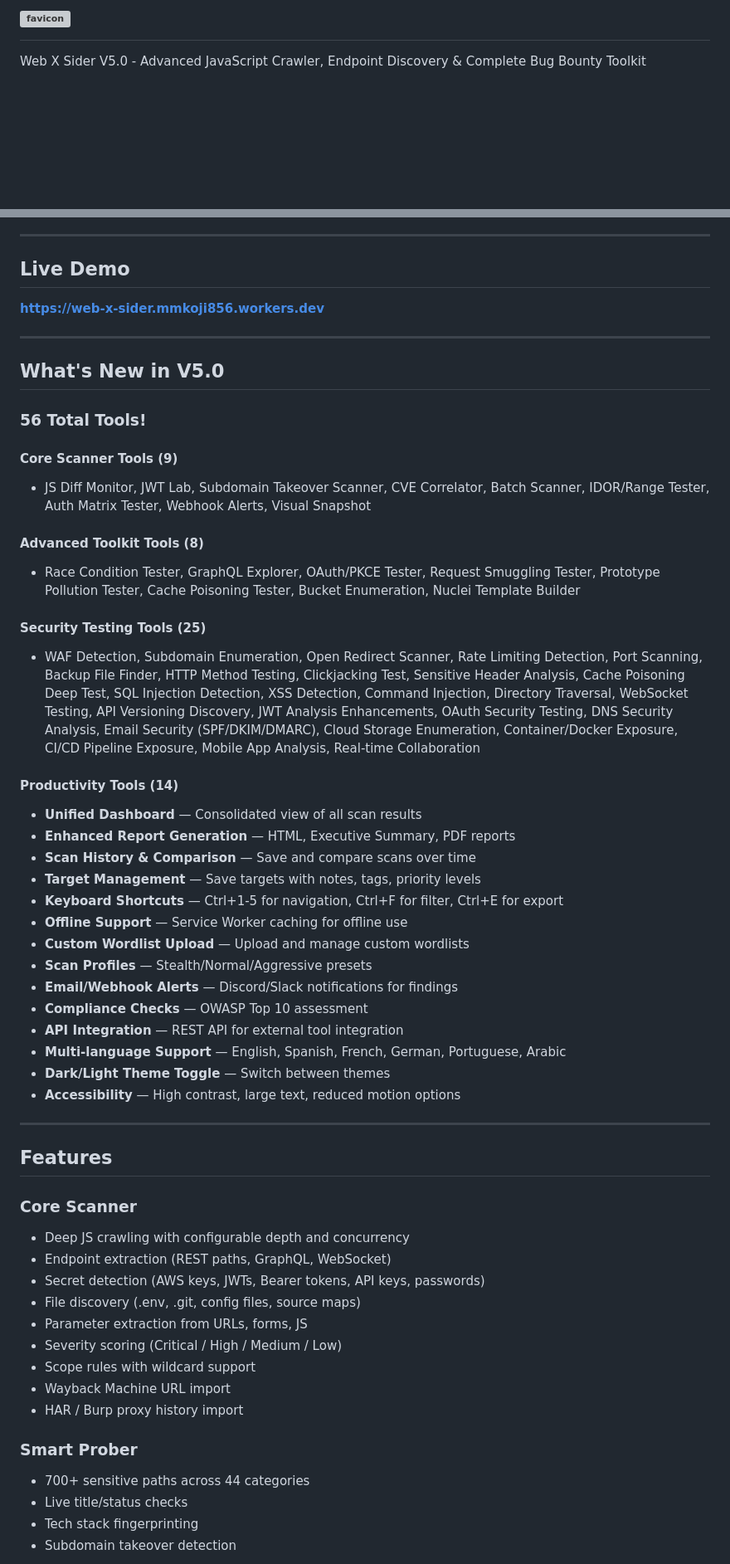
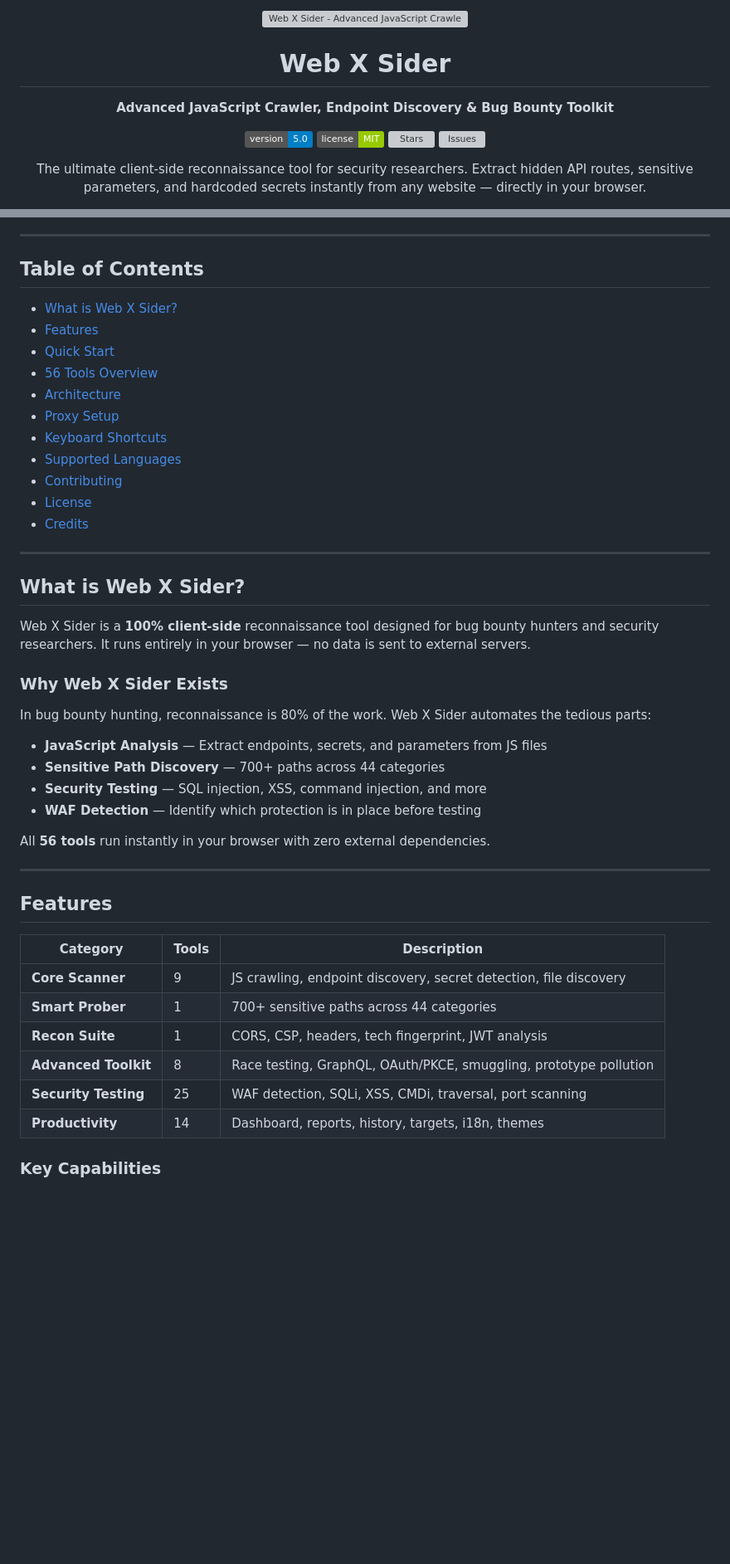
Before and after one commit to jojin1709/Web-X-Sider, a Markdown page: README.md, 2 parts joined by grey strips. Shown at 83% size. Rendered like a GitHub page; badges without logos; blank space fills up the shorter version; grey boxes are pictures that could not be loaded.

```diff
--- a/README.md
+++ b/README.md
@@ -1,2 +1,15 @@
-#  <img width="1254" height="1254" alt="favicon" src="https://github.com/user-attachments/assets/2e32121d-e68f-4561-82a1-8aef66bcbbf2" />
-Web X Sider V5.0 - Advanced JavaScript Crawler, Endpoint Discovery & Complete Bug Bounty Toolkit
+<div align="center">
+
+<img src="./Web-X-Sider-cover.png" alt="Web X Sider - Advanced JavaScript Crawler & Endpoint Discovery" width="100%">
+
+# Web X Sider
+
+**Advanced JavaScript Crawler, Endpoint Discovery & Bug Bounty Toolkit**
+
+[![Version](https://img.shields.io/badge/version-5.0-blue.svg)](https://github.com/jojin1709/Web-X-Sider)
+[![License](https://img.shields.io/badge/license-MIT-green.svg)](LICENSE)
+[![Stars](https://img.shields.io/github/stars/jojin1709/Web-X-Sider?style=social)](https://github.com/jojin1709/Web-X-Sider)
+[![Issues](https://img.shields.io/github/issues/jojin1709/Web-X-Sider)](https://github.com/jojin1709/Web-X-Sider/issues)
+
+The ultimate client-side reconnaissance tool for security researchers. Extract hidden API routes, sensitive parameters, and hardcoded secrets instantly from any website — directly in your browser.
+
@@ -3,59 +17,51 @@ Web X Sider V5.0 - Advanced JavaScript Crawler, Endpoint Discovery & Complete Bu
 
 ---
 
-## Live Demo
+</div>
 
-**[https://web-x-sider.mmkoji856.workers.dev](https://web-x-sider.mmkoji856.workers.dev)**
+## Table of Contents
+
+- [What is Web X Sider?](#what-is-web-x-sider)
+- [Features](#features)
+- [Quick Start](#quick-start)
+- [56 Tools Overview](#56-tools-overview)
+- [Architecture](#architecture)
+- [Proxy Setup](#proxy-setup)
+- [Keyboard Shortcuts](#keyboard-shortcuts)
+- [Supported Languages](#supported-languages)
+- [Contributing](#contributing)
+- [License](#license)
+- [Credits](#credits)
 
 ---
 
-## What's New in V5.0
+## What is Web X Sider?
 
-### 56 Total Tools!
+Web X Sider is a **100% client-side** reconnaissance tool designed for bug bounty hunters and security researchers. It runs entirely in your browser — no data is sent to external servers.
 
-#### Core Scanner Tools (9)
-- JS Diff Monitor, JWT Lab, Subdomain Takeover Scanner, CVE Correlator, Batch Scanner, IDOR/Range Tester, Auth Matrix Tester, Webhook Alerts, Visual Snapshot
+### Why Web X Sider Exists
 
-#### Advanced Toolkit Tools (8)
-- Race Condition Tester, GraphQL Explorer, OAuth/PKCE Tester, Request Smuggling Tester, Prototype Pollution Tester, Cache Poisoning Tester, Bucket Enumeration, Nuclei Template Builder
+In bug bounty hunting, reconnaissance is 80% of the work. Web X Sider automates the tedious parts:
 
-#### Security Testing Tools (25)
-- WAF Detection, Subdomain Enumeration, Open Redirect Scanner, Rate Limiting Detection, Port Scanning, Backup File Finder, HTTP Method Testing, Clickjacking Test, Sensitive Header Analysis, Cache Poisoning Deep Test, SQL Injection Detection, XSS Detection, Command Injection, Directory Traversal, WebSocket Testing, API Versioning Discovery, JWT Analysis Enhancements, OAuth Security Testing, DNS Security Analysis, Email Security (SPF/DKIM/DMARC), Cloud Storage Enumeration, Container/Docker Exposure, CI/CD Pipeline Exposure, Mobile App Analysis, Real-time Collaboration
+- **JavaScript Analysis** — Extract endpoints, secrets, and parameters from JS files
+- **Sensitive Path Discovery** — 700+ paths across 44 categories
+- **Security Testing** — SQL injection, XSS, command injection, and more
+- **WAF Detection** — Identify which protection is in place before testing
 
-#### Productivity Tools (14)
-- **Unified Dashboard** — Consolidated view of all scan results
-- **Enhanced Report Generation** — HTML, Executive Summary, PDF reports
-- **Scan History & Comparison** — Save and compare scans over time
-- **Target Management** — Save targets with notes, tags, priority levels
-- **Keyboard Shortcuts** — Ctrl+1-5 for navigation, Ctrl+F for filter, Ctrl+E for export
-- **Offline Support** — Service Worker caching for offline use
-- **Custom Wordlist Upload** — Upload and manage custom wordlists
-- **Scan Profiles** — Stealth/Normal/Aggressive presets
-- **Email/Webhook Alerts** — Discord/Slack notifications for findings
-- **Compliance Checks** — OWASP Top 10 assessment
-- **API Integration** — REST API for external tool integration
-- **Multi-language Support** — English, Spanish, French, German, Portuguese, Arabic
-- **Dark/Light Theme Toggle** — Switch between themes
-- **Accessibility** — High contrast, large text, reduced motion options
+All **56 tools** run instantly in your browser with zero external dependencies.
 
 ---
 
 ## Features
 
-### Core Scanner
-- Deep JS crawling with configurable depth and concurrency
-- Endpoint extraction (REST paths, GraphQL, WebSocket)
-- Secret detection (AWS keys, JWTs, Bearer tokens, API keys, passwords)
-- File discovery (.env, .git, config files, source maps)
-- Parameter extraction from URLs, forms, JS
-- Severity scoring (Critical / High / Medium / Low)
-- Scope rules with wildcard support
-- Wayback Machine URL import
-- HAR / Burp proxy history import
+| Category | Tools | Description |
+|----------|-------|-------------|
+| **Core Scanner** | 9 | JS crawling, endpoint discovery, secret detection, file discovery |
+| **Smart Prober** | 1 | 700+ sensitive paths across 44 categories |
+| **Recon Suite** | 1 | CORS, CSP, headers, tech fingerprint, JWT analysis |
+| **Advanced Toolkit** | 8 | Race testing, GraphQL, OAuth/PKCE, smuggling, prototype pollution |
+| **Security Testing** | 25 | WAF detection, SQLi, XSS, CMDi, traversal, port scanning |
+| **Productivity** | 14 | Dashboard, reports, history, targets, i18n, themes |
 
-### Smart Prober
-- 700+ sensitive paths across 44 categories
-- Live title/status checks
-- Tech stack fingerprinting
-- Subdomain takeover detection
+### Key Capabilities
 
```
Also changed, not shown: other parts of README.md (+193 -47 lines).
